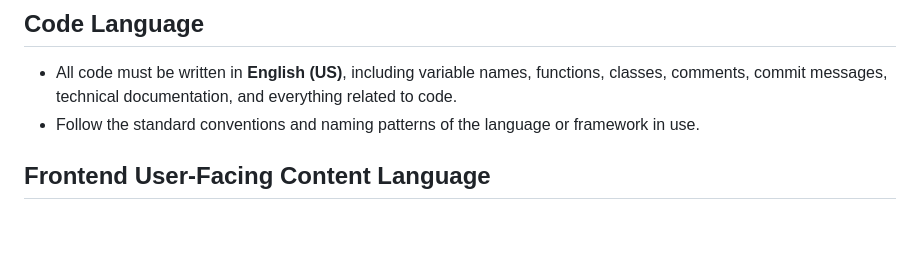
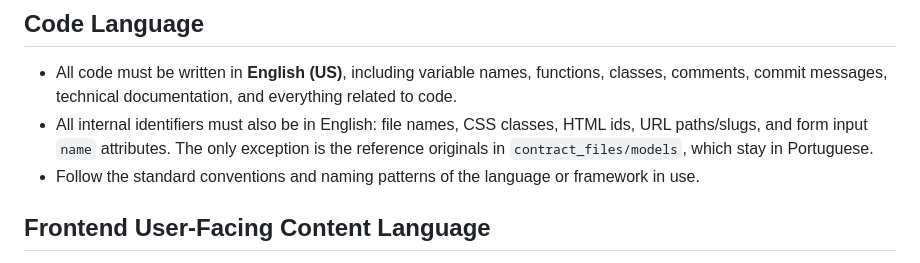
Before and after one commit to Antonio-Neves/document-automation, a Markdown page: AGENTS.md, the part around the change. Rendered like a GitHub page; blank space fills up the shorter version.

Commit message:
Added instructions about language to use

```diff
--- a/AGENTS.md
+++ b/AGENTS.md
@@ -3,6 +3,7 @@
 ## Code Language
 
 - All code must be written in **English (US)**, including variable names, functions, classes, comments, commit messages, technical documentation, and everything related to code.
+- All internal identifiers must also be in English: file names, CSS classes, HTML ids, URL paths/slugs, and form input `name` attributes. The only exception is the reference originals in `contract_files/models`, which stay in Portuguese.
 - Follow the standard conventions and naming patterns of the language or framework in use.
 
 ## Frontend User-Facing Content Language
```
